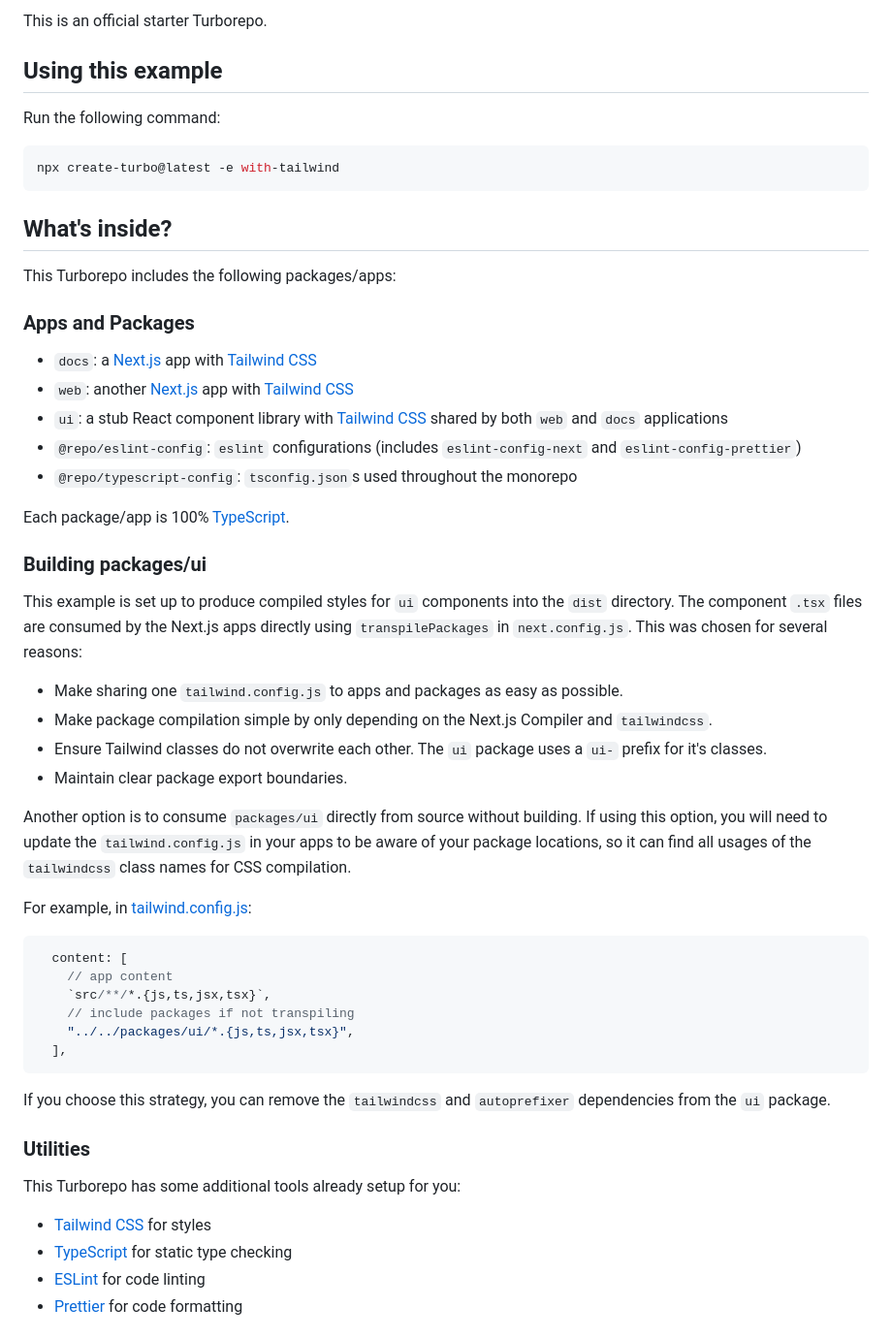
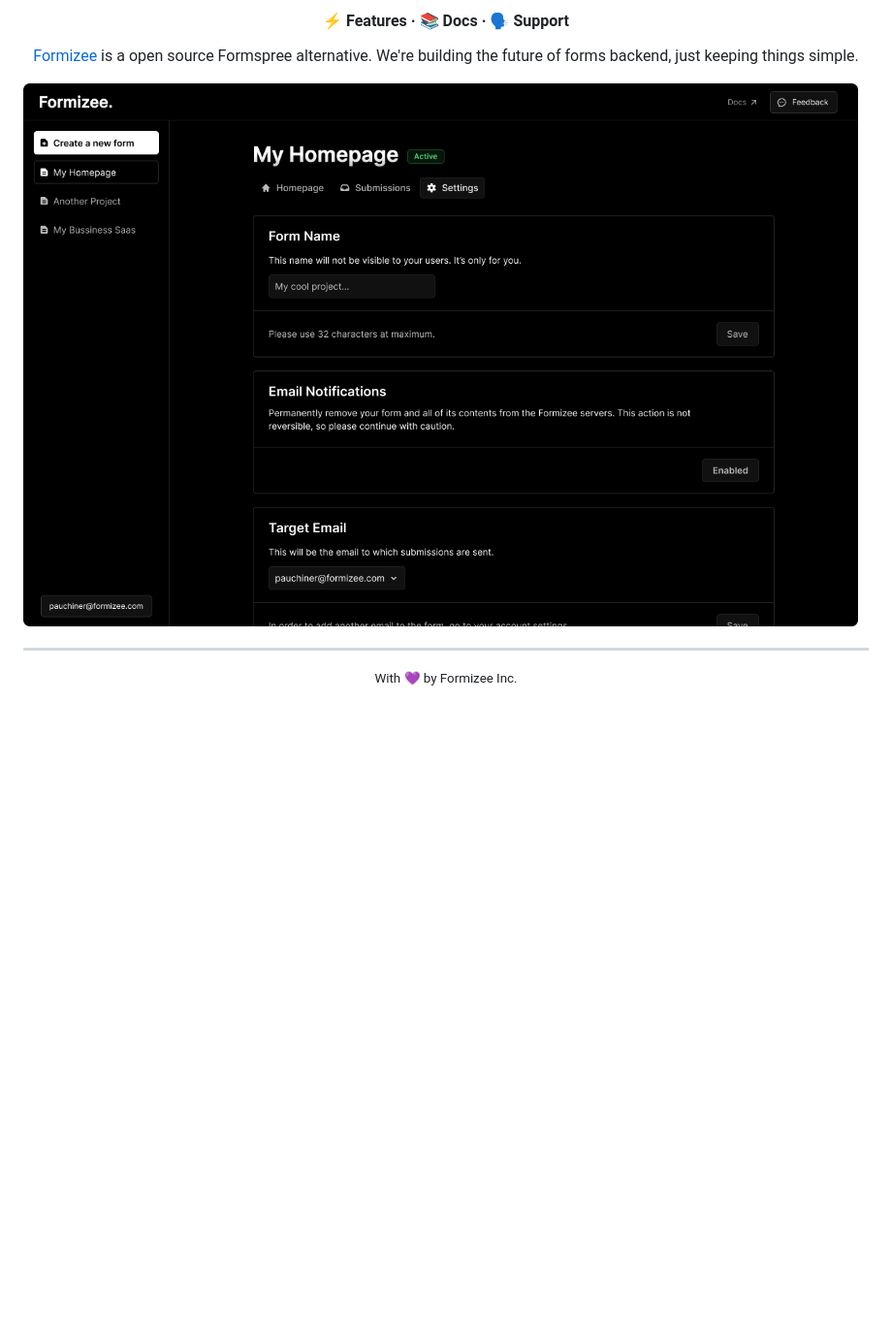
Before and after one commit to formizee/formizee, a Markdown page: README.md, the part around one of its changes. Shown at 97% size. Rendered like a GitHub page; pictures changed too: .github/showcase.png (added); blank space fills up the shorter version.

Commit message:
chore: update README.md

````diff
--- a/README.md
+++ b/README.md
@@ -2,57 +5,21 @@
 
-This is an official starter Turborepo.
+<!-- panvimdoc-ignore-start -->
+<h4 align="center">
+  <a> ⚡️ Features  </a>
+  ·
+  <a> 📚 Docs </a>
+  ·
+  <a> 🗣️  Support </a>
+</h4>
 
-## Using this example
+<p align="center">
+<a target="_blank" href="https://formizee.com/">Formizee</a> is a open source Formspree alternative. We're building the future of forms backend, just keeping things simple.
+</p>
 
-Run the following command:
+<img align="center" src="./.github/showcase.png" />
 
-```sh
-npx create-turbo@latest -e with-tailwind
-```
+---
 
-## What's inside?
-
-This Turborepo includes the following packages/apps:
-
-### Apps and Packages
-
-- `docs`: a [Next.js](https://nextjs.org/) app with [Tailwind CSS](https://tailwindcss.com/)
-- `web`: another [Next.js](https://nextjs.org/) app with [Tailwind CSS](https://tailwindcss.com/)
-- `ui`: a stub React component library with [Tailwind CSS](https://tailwindcss.com/) shared by both `web` and `docs` applications
-- `@repo/eslint-config`: `eslint` configurations (includes `eslint-config-next` and `eslint-config-prettier`)
-- `@repo/typescript-config`: `tsconfig.json`s used throughout the monorepo
-
-Each package/app is 100% [TypeScript](https://www.typescriptlang.org/).
-
-### Building packages/ui
-
-This example is set up to produce compiled styles for `ui` components into the `dist` directory. The component `.tsx` files are consumed by the Next.js apps directly using `transpilePackages` in `next.config.js`. This was chosen for several reasons:
-
-- Make sharing one `tailwind.config.js` to apps and packages as easy as possible.
-- Make package compilation simple by only depending on the Next.js Compiler and `tailwindcss`.
-- Ensure Tailwind classes do not overwrite each other. The `ui` package uses a `ui-` prefix for it's classes.
-- Maintain clear package export boundaries.
-
-Another option is to consume `packages/ui` directly from source without building. If using this option, you will need to update the `tailwind.config.js` in your apps to be aware of your package locations, so it can find all usages of the `tailwindcss` class names for CSS compilation.
-
-For example, in [tailwind.config.js](packages/tailwind-config/tailwind.config.js):
-
-```js
-  content: [
-    // app content
-    `src/**/*.{js,ts,jsx,tsx}`,
-    // include packages if not transpiling
-    "../../packages/ui/*.{js,ts,jsx,tsx}",
-  ],
-```
-
-If you choose this strategy, you can remove the `tailwindcss` and `autoprefixer` dependencies from the `ui` package.
-
-### Utilities
-
-This Turborepo has some additional tools already setup for you:
-
-- [Tailwind CSS](https://tailwindcss.com/) for styles
-- [TypeScript](https://www.typescriptlang.org/) for static type checking
-- [ESLint](https://eslint.org/) for code linting
-- [Prettier](https://prettier.io) for code formatting
+<div align="center">
+    <sup>With 💜 by Formizee Inc.</sup>
+</div>
````
Also changed, not shown: other parts of README.md (+4 -1 lines), 1 other file.
